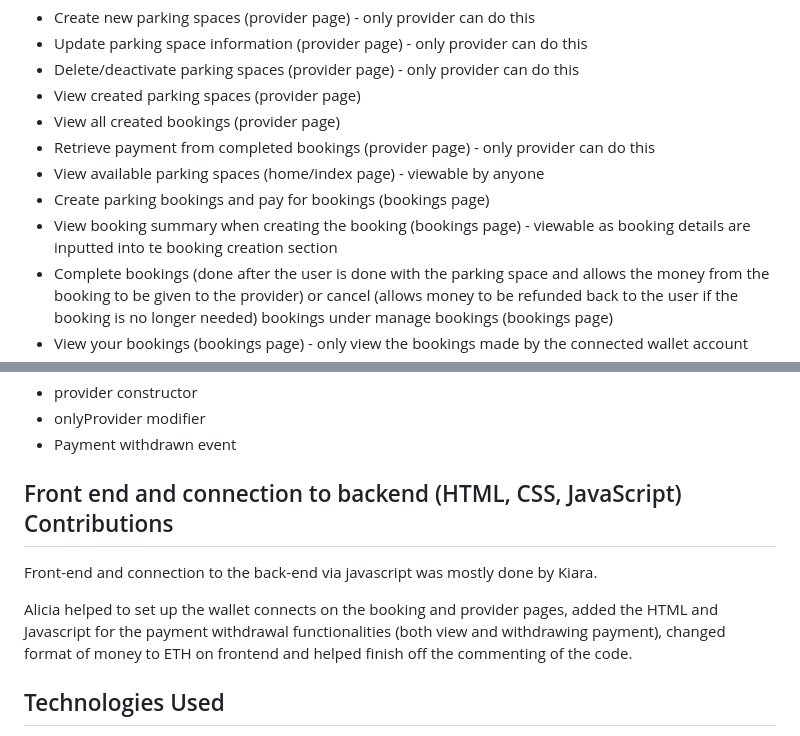
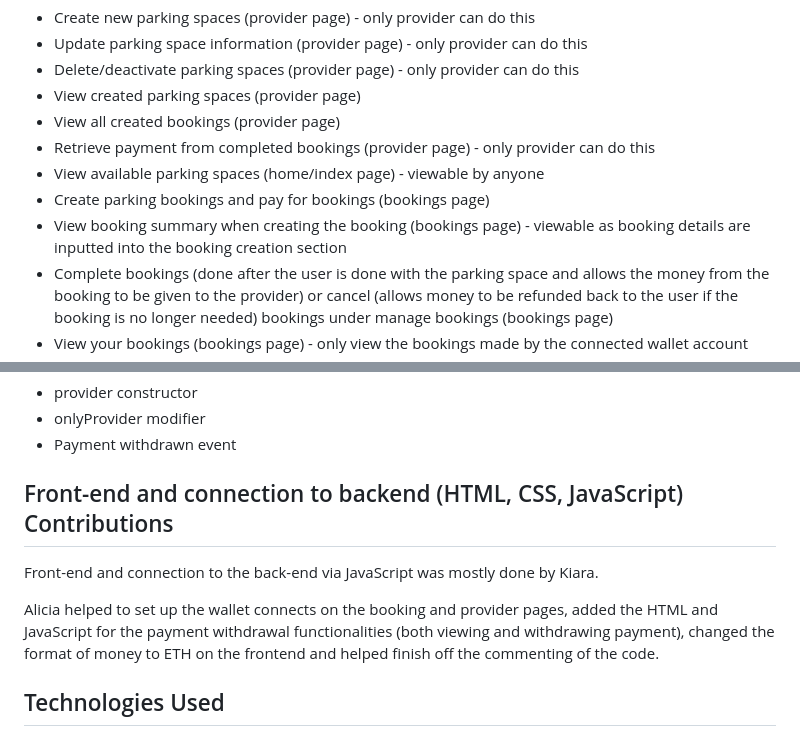
Before and after one commit to kmason19/remix_a3_group12, a Markdown page: README.md, 2 parts joined by grey strips. GitHub-like rendering.

```diff
--- a/README.md
+++ b/README.md
@@ -40,7 +40,7 @@ Select spaces, create bookings, complete or delete bookings and view bookings fo
 - Retrieve payment from completed bookings (provider page) - only provider can do this
 - View available parking spaces (home/index page) - viewable by anyone
 - Create parking bookings and pay for bookings (bookings page)
-- View booking summary when creating the booking (bookings page) - viewable as booking details are inputted into te booking creation section
+- View booking summary when creating the booking (bookings page) - viewable as booking details are inputted into the booking creation section
 - Complete bookings (done after the user is done with the parking space and allows the money from the booking to be given to the provider) or cancel (allows money to be refunded back to the user if the booking is no longer needed) bookings under manage bookings (bookings page)
 - View your bookings (bookings page) - only view the bookings made by the connected wallet account
 - View all recent bookings that have been booked by anyone (bookings page) - view the bookings of everyone (total amount of details and other more sensistive details are left out)
@@ -89,11 +89,11 @@ Alicia also created:
 - Payment withdrawn event
 
 
-## Front end and connection to backend (HTML, CSS, JavaScript) Contributions
+## Front-end and connection to backend (HTML, CSS, JavaScript) Contributions
 
-Front-end and connection to the back-end via javascript was mostly done by Kiara.
+Front-end and connection to the back-end via JavaScript was mostly done by Kiara.
 
-Alicia helped to set up the wallet connects on the booking and provider pages, added the HTML and Javascript for the payment withdrawal functionalities (both view and withdrawing payment), changed format of money to ETH on frontend and helped finish off the commenting of the code.
+Alicia helped to set up the wallet connects on the booking and provider pages, added the HTML and JavaScript for the payment withdrawal functionalities (both viewing and withdrawing payment), changed the format of money to ETH on the frontend and helped finish off the commenting of the code.
 
 
 
```
